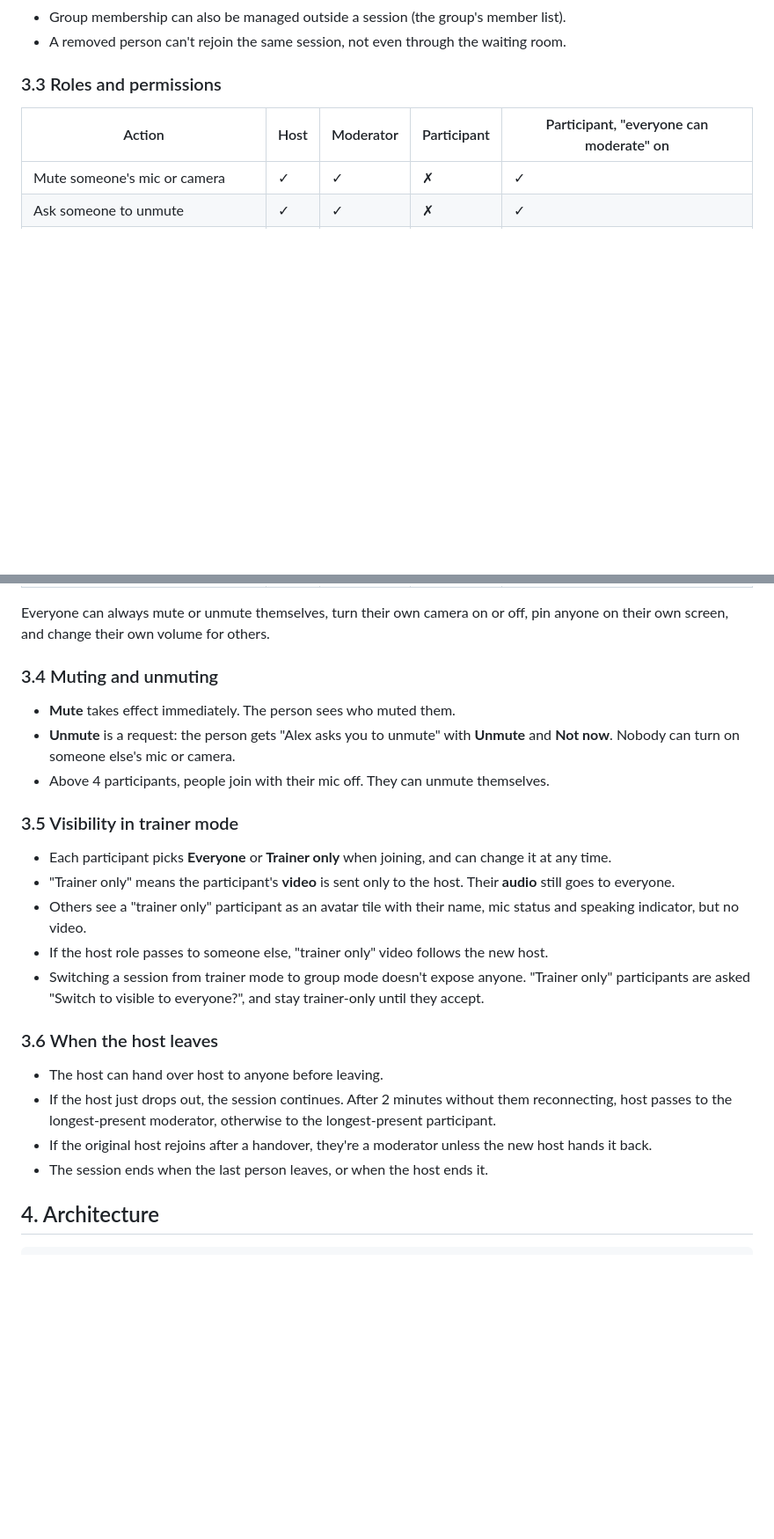
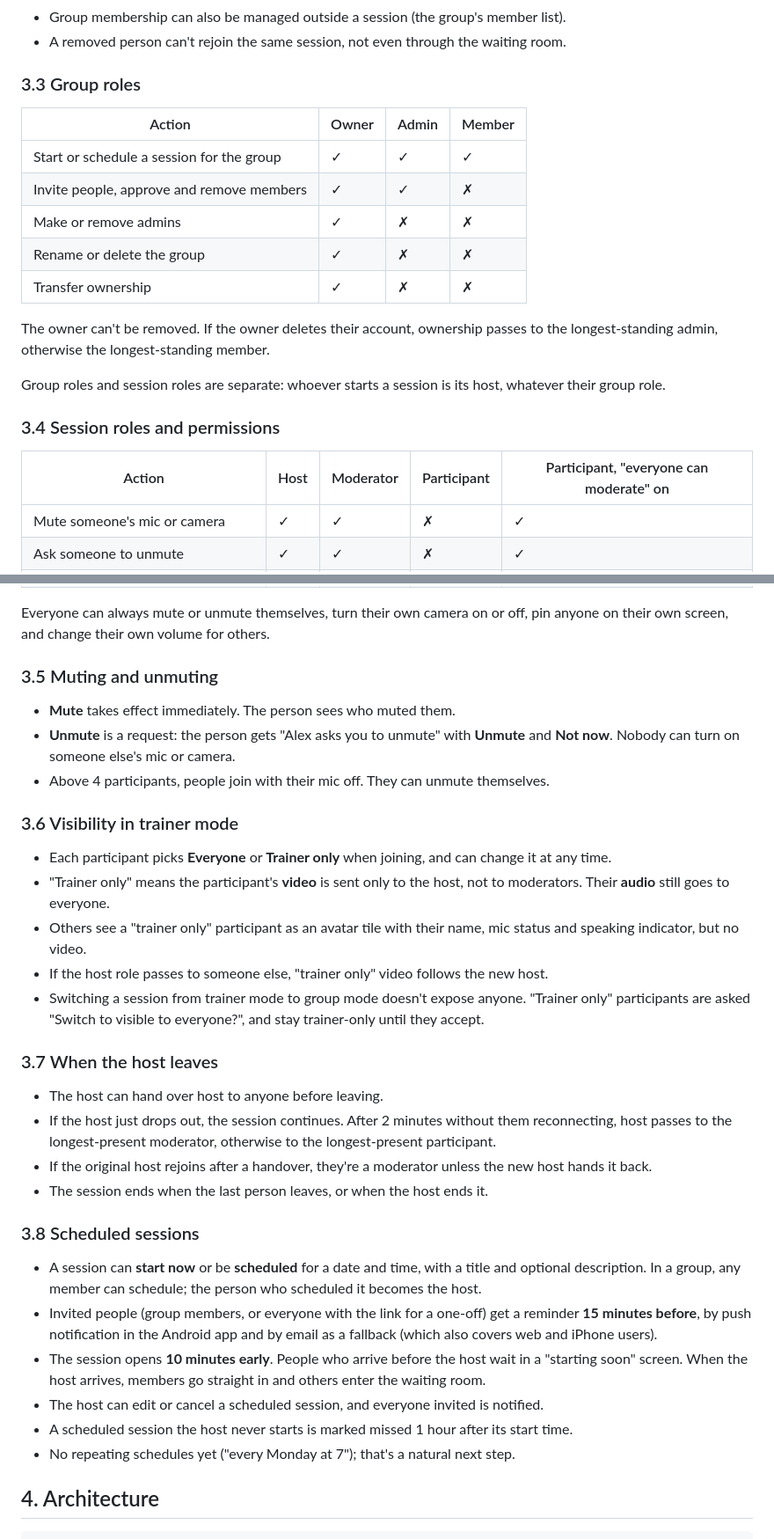
Before and after one commit to monqyClouds/Fitmeasure, a Markdown page: docs/live-sessions.md, 2 parts joined by grey strips. Shown at 88% size. Rendered like a GitHub page; blank space fills up the shorter version.

```diff
--- a/docs/live-sessions.md
+++ b/docs/live-sessions.md
@@ -81,7 +81,23 @@ moderate" is on.
 - A removed person can't rejoin the same session, not even through the
   waiting room.
 
-### 3.3 Roles and permissions
+### 3.3 Group roles
+
+| Action | Owner | Admin | Member |
+|---|---|---|---|
+| Start or schedule a session for the group | ✓ | ✓ | ✓ |
+| Invite people, approve and remove members | ✓ | ✓ | ✗ |
+| Make or remove admins | ✓ | ✗ | ✗ |
+| Rename or delete the group | ✓ | ✗ | ✗ |
+| Transfer ownership | ✓ | ✗ | ✗ |
+
+The owner can't be removed. If the owner deletes their account, ownership
+passes to the longest-standing admin, otherwise the longest-standing member.
+
+Group roles and session roles are separate: whoever starts a session is its
+host, whatever their group role.
+
+### 3.4 Session roles and permissions
 
 | Action | Host | Moderator | Participant | Participant, "everyone can moderate" on |
 |---|---|---|---|---|
@@ -99,7 +115,7 @@ moderate" is on.
 Everyone can always mute or unmute themselves, turn their own camera on or off,
 pin anyone on their own screen, and change their own volume for others.
 
-### 3.4 Muting and unmuting
+### 3.5 Muting and unmuting
 
 - **Mute** takes effect immediately. The person sees who muted them.
 - **Unmute** is a request: the person gets "Alex asks you to unmute" with
@@ -107,12 +123,12 @@ pin anyone on their own screen, and change their own volume for others.
 - Above 4 participants, people join with their mic off. They can unmute
   themselves.
 
-### 3.5 Visibility in trainer mode
+### 3.6 Visibility in trainer mode
 
 - Each participant picks **Everyone** or **Trainer only** when joining, and
   can change it at any time.
-- "Trainer only" means the participant's **video** is sent only to the host.
-  Their **audio** still goes to everyone.
+- "Trainer only" means the participant's **video** is sent only to the host,
+  not to moderators. Their **audio** still goes to everyone.
 - Others see a "trainer only" participant as an avatar tile with their name,
   mic status and speaking indicator, but no video.
 - If the host role passes to someone else, "trainer only" video follows the
@@ -121,7 +137,7 @@ pin anyone on their own screen, and change their own volume for others.
   "Trainer only" participants are asked "Switch to visible to everyone?", and
   stay trainer-only until they accept.
 
-### 3.6 When the host leaves
+### 3.7 When the host leaves
 
 - The host can hand over host to anyone before leaving.
 - If the host just drops out, the session continues. After 2 minutes without
@@ -130,6 +146,23 @@ pin anyone on their own screen, and change their own volume for others.
 - If the original host rejoins after a handover, they're a moderator unless the
   new host hands it back.
 - The session ends when the last person leaves, or when the host ends it.
+
+### 3.8 Scheduled sessions
+
+- A session can **start now** or be **scheduled** for a date and time, with a
+  title and optional description. In a group, any member can schedule; the
+  person who scheduled it becomes the host.
+- Invited people (group members, or everyone with the link for a one-off) get
+  a reminder **15 minutes before**, by push notification in the Android app and
+  by email as a fallback (which also covers web and iPhone users).
+- The session opens **10 minutes early**. People who arrive before the host
+  wait in a "starting soon" screen. When the host arrives, members go straight
+  in and others enter the waiting room.
+- The host can edit or cancel a scheduled session, and everyone invited is
+  notified.
+- A scheduled session the host never starts is marked missed 1 hour after its
+  start time.
+- No repeating schedules yet ("every Monday at 7"); that's a natural next step.
 
 ## 4. Architecture
 
```
Also changed, not shown: other parts of docs/live-sessions.md (+90 -34 lines).
